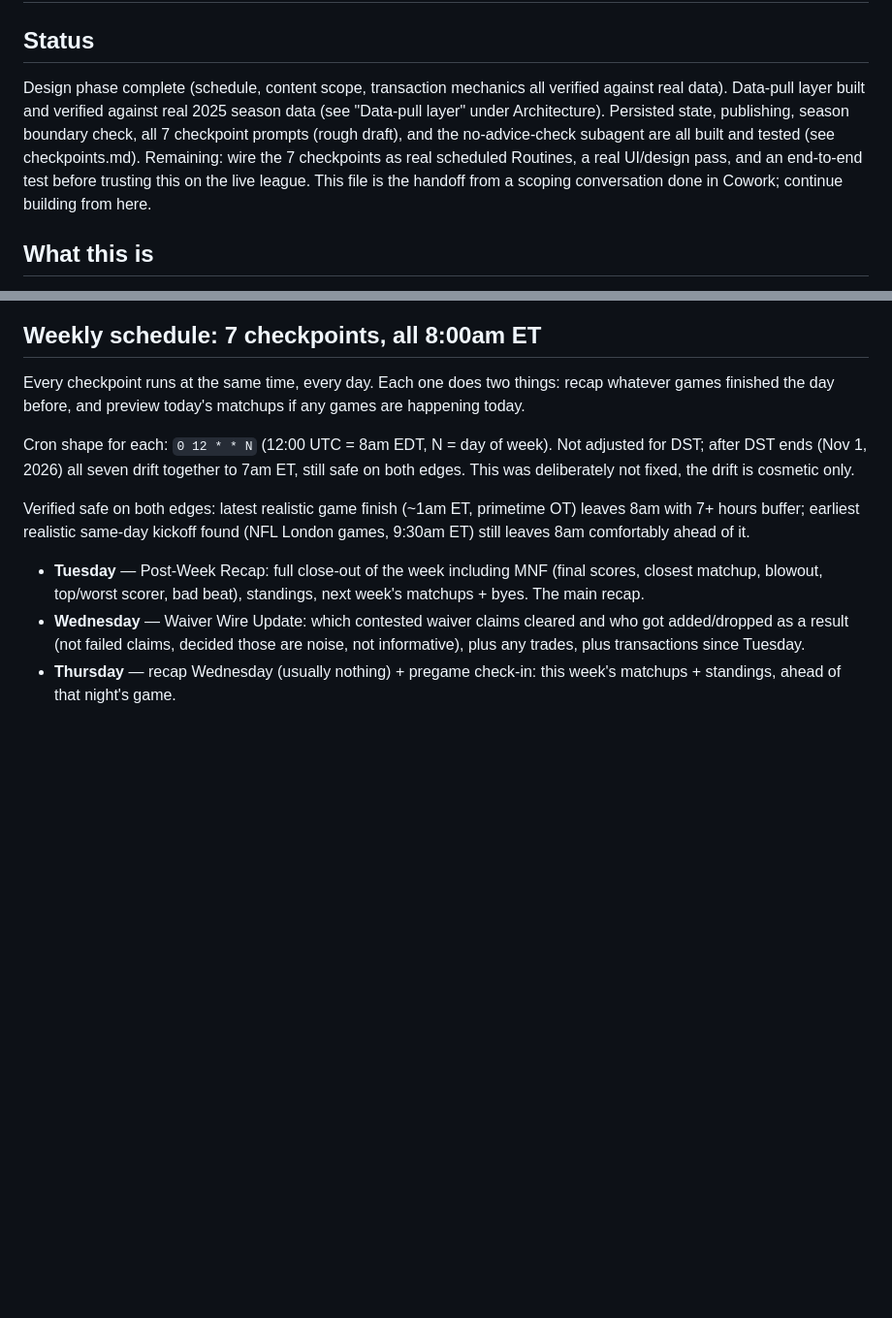
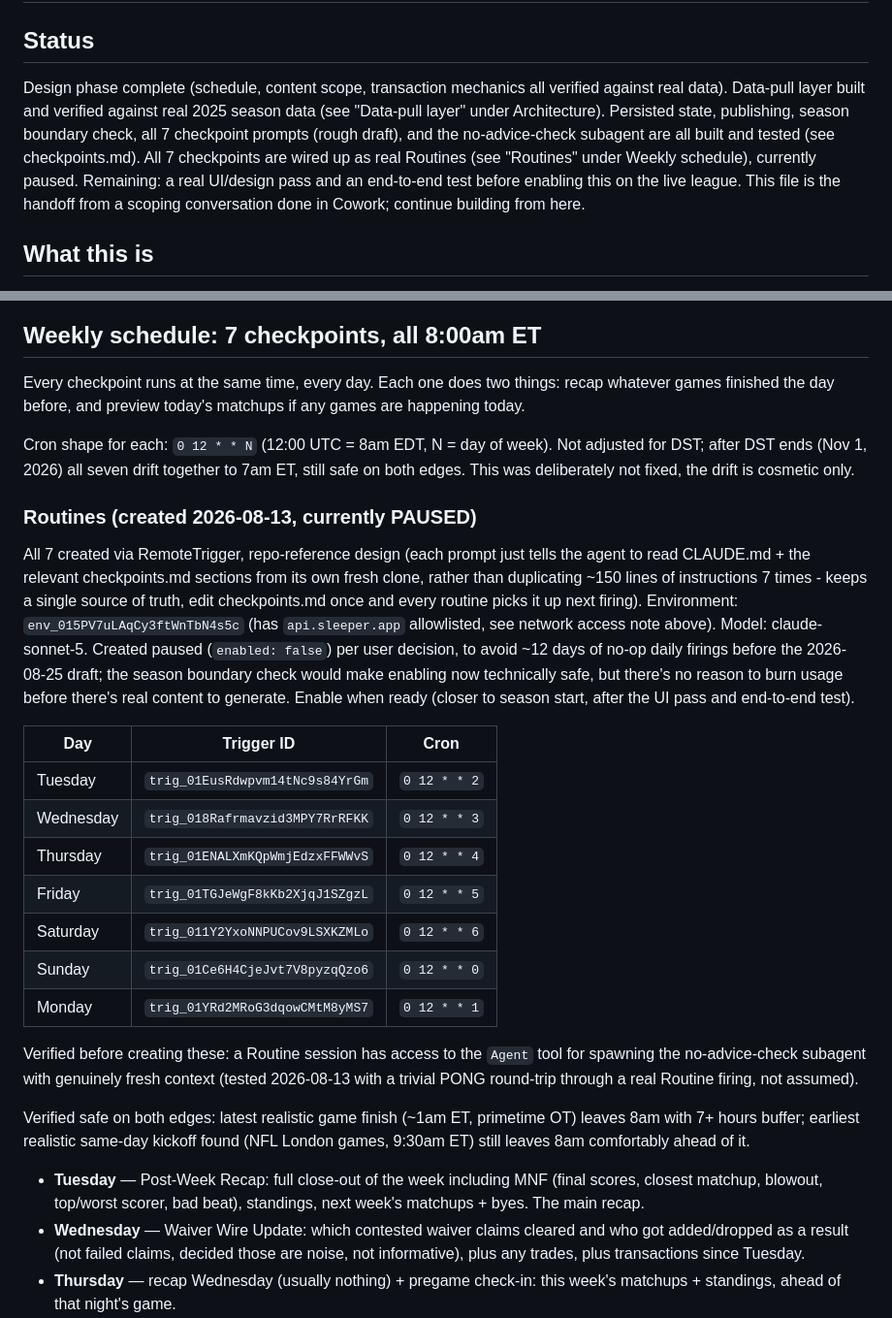
Before and after one commit to drewkeely3/fantasy-league-recap, a Markdown page: CLAUDE.md, 2 parts joined by grey strips. Shown at 97% size. GitHub-like rendering; blank space fills up the shorter version.

Commit message:
Wire up all 7 checkpoints as real Routines (#6), created paused
Each of the 7 uses a repo-reference prompt design instead of
duplicating checkpoints.md's ~150 lines of instructions 7 times: the
agent reads CLAUDE.md and the relevant checkpoints.md sections from
its own fresh clone each firing, so future edits to checkpoints.md
apply everywhere without touching the routine configs. Correct cron
schedule per CLAUDE.md (0 12 * * N, 8am ET / 12pm UTC per weekday).

Verified the Agent tool is actually available inside a real Routine
session before relying on it for the no-advice-check subagent step -
tested with a live PONG round-trip through an actual Routine firing,
not assumed.

Created enabled: false per user decision, to avoid ~12 days of no-op
daily firings before the 2026-08-25 draft (the season boundary check
would make enabling now technically safe, just wasteful). Trigger IDs
documented in CLAUDE.md's new "Routines" section.

```diff
--- a/CLAUDE.md
+++ b/CLAUDE.md
@@ -1,7 +1,7 @@
 # Fantasy League Recap
 
 ## Status
-Design phase complete (schedule, content scope, transaction mechanics all verified against real data). Data-pull layer built and verified against real 2025 season data (see "Data-pull layer" under Architecture). Persisted state, publishing, season boundary check, all 7 checkpoint prompts (rough draft), and the no-advice-check subagent are all built and tested (see checkpoints.md). Remaining: wire the 7 checkpoints as real scheduled Routines, a real UI/design pass, and an end-to-end test before trusting this on the live league. This file is the handoff from a scoping conversation done in Cowork; continue building from here.
+Design phase complete (schedule, content scope, transaction mechanics all verified against real data). Data-pull layer built and verified against real 2025 season data (see "Data-pull layer" under Architecture). Persisted state, publishing, season boundary check, all 7 checkpoint prompts (rough draft), and the no-advice-check subagent are all built and tested (see checkpoints.md). All 7 checkpoints are wired up as real Routines (see "Routines" under Weekly schedule), currently paused. Remaining: a real UI/design pass and an end-to-end test before enabling this on the live league. This file is the handoff from a scoping conversation done in Cowork; continue building from here.
 
 ## What this is
 An automated, scheduled system that generates a recurring fantasy football league recap for a Sleeper league, built as a Claude Code Routine (scheduled task). Shared with the whole league, not just the user.
@@ -86,6 +86,21 @@ Sleeper's `/transactions/<leg>` endpoint returns the whole leg's list, not a "si
 Every checkpoint runs at the same time, every day. Each one does two things: recap whatever games finished the day before, and preview today's matchups if any games are happening today.
 
 Cron shape for each: `0 12 * * N` (12:00 UTC = 8am EDT, N = day of week). Not adjusted for DST; after DST ends (Nov 1, 2026) all seven drift together to 7am ET, still safe on both edges. This was deliberately not fixed, the drift is cosmetic only.
+
+### Routines (created 2026-08-13, currently PAUSED)
+All 7 created via RemoteTrigger, repo-reference design (each prompt just tells the agent to read CLAUDE.md + the relevant checkpoints.md sections from its own fresh clone, rather than duplicating ~150 lines of instructions 7 times - keeps a single source of truth, edit checkpoints.md once and every routine picks it up next firing). Environment: `env_015PV7uLAqCy3ftWnTbN4s5c` (has `api.sleeper.app` allowlisted, see network access note above). Model: claude-sonnet-5. Created paused (`enabled: false`) per user decision, to avoid ~12 days of no-op daily firings before the 2026-08-25 draft; the season boundary check would make enabling now technically safe, but there's no reason to burn usage before there's real content to generate. Enable when ready (closer to season start, after the UI pass and end-to-end test).
+
+| Day | Trigger ID | Cron |
+|---|---|---|
+| Tuesday | `trig_01EusRdwpvm14tNc9s84YrGm` | `0 12 * * 2` |
+| Wednesday | `trig_018Rafrmavzid3MPY7RrRFKK` | `0 12 * * 3` |
+| Thursday | `trig_01ENALXmKQpWmjEdzxFFWWvS` | `0 12 * * 4` |
+| Friday | `trig_01TGJeWgF8kKb2XjqJ1SZgzL` | `0 12 * * 5` |
+| Saturday | `trig_011Y2YxoNNPUCov9LSXKZMLo` | `0 12 * * 6` |
+| Sunday | `trig_01Ce6H4CjeJvt7V8pyzqQzo6` | `0 12 * * 0` |
+| Monday | `trig_01YRd2MRoG3dqowCMtM8yMS7` | `0 12 * * 1` |
+
+Verified before creating these: a Routine session has access to the `Agent` tool for spawning the no-advice-check subagent with genuinely fresh context (tested 2026-08-13 with a trivial PONG round-trip through a real Routine firing, not assumed).
 
 Verified safe on both edges: latest realistic game finish (~1am ET, primetime OT) leaves 8am with 7+ hours buffer; earliest realistic same-day kickoff found (NFL London games, 9:30am ET) still leaves 8am comfortably ahead of it.
 
```
